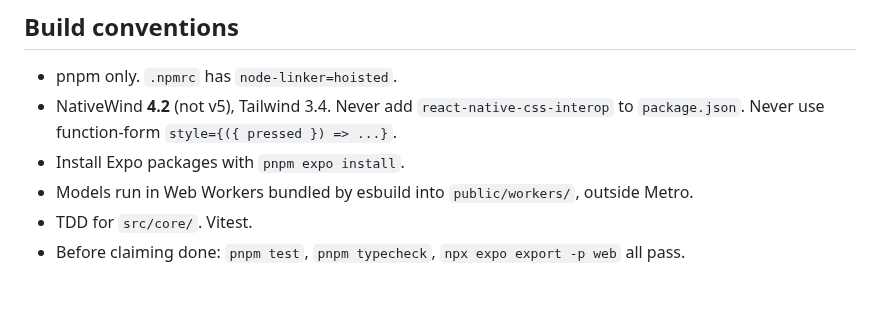
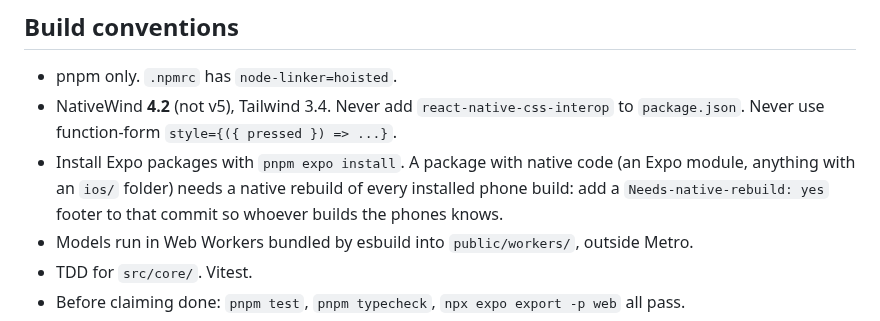
Before and after one commit to joshfermano/liora-local, a Markdown page: AGENTS.md, the part around the change. Rendered like a GitHub page; blank space fills up the shorter version.

Commit message:
docs: flag commits that need a native rebuild of the phones
Two native packages landed without notice tonight and the live build
on the phone stopped loading until it was rebuilt.

Refs: LUM-83

```diff
--- a/AGENTS.md
+++ b/AGENTS.md
@@ -53,7 +53,9 @@ next-period estimate. Everything runs on the device.
 - pnpm only. `.npmrc` has `node-linker=hoisted`.
 - NativeWind **4.2** (not v5), Tailwind 3.4. Never add `react-native-css-interop` to
   `package.json`. Never use function-form `style={({ pressed }) => ...}`.
-- Install Expo packages with `pnpm expo install`.
+- Install Expo packages with `pnpm expo install`. A package with native code (an Expo module,
+  anything with an `ios/` folder) needs a native rebuild of every installed phone build: add a
+  `Needs-native-rebuild: yes` footer to that commit so whoever builds the phones knows.
 - Models run in Web Workers bundled by esbuild into `public/workers/`, outside Metro.
 - TDD for `src/core/`. Vitest.
 - Before claiming done: `pnpm test`, `pnpm typecheck`, `npx expo export -p web` all pass.
```
